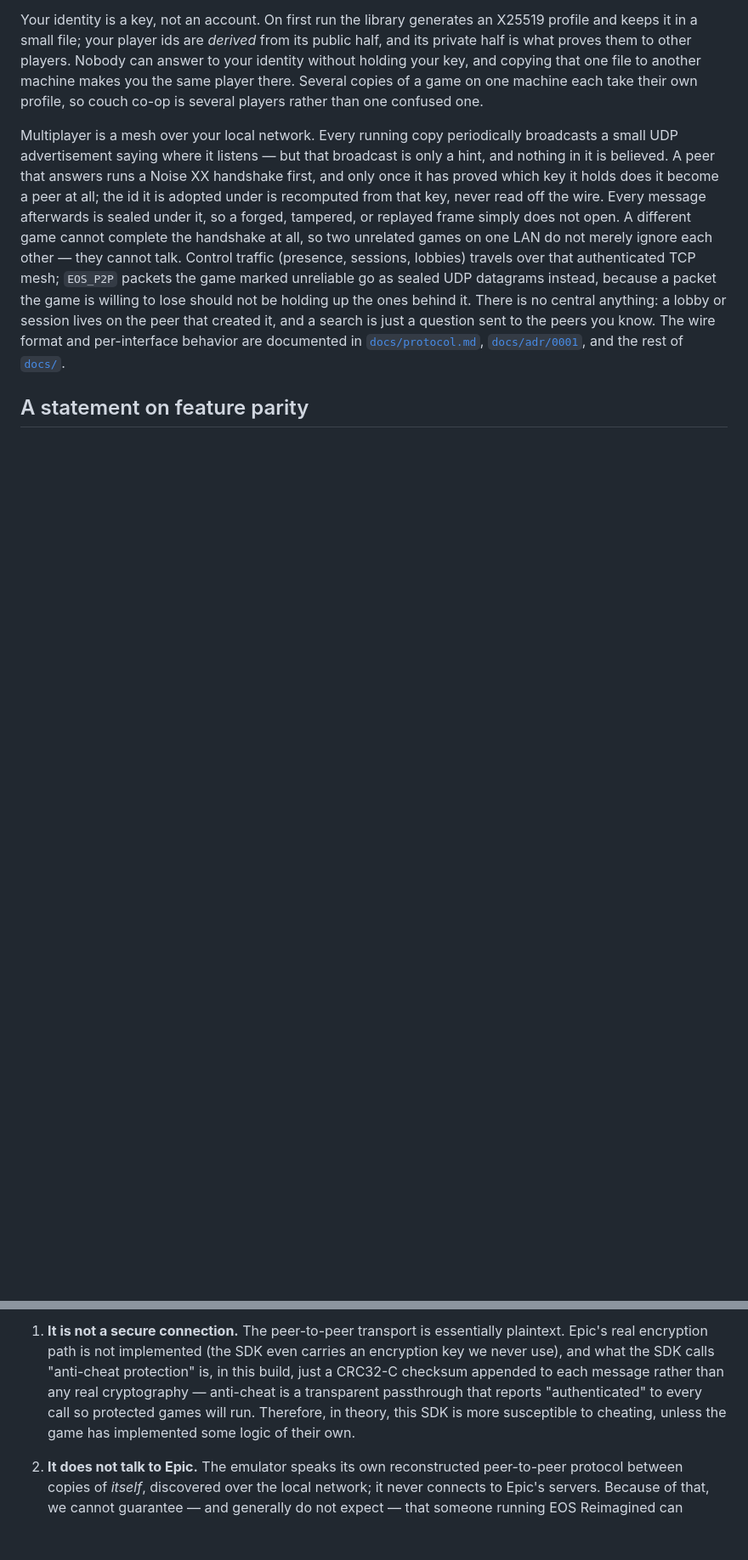
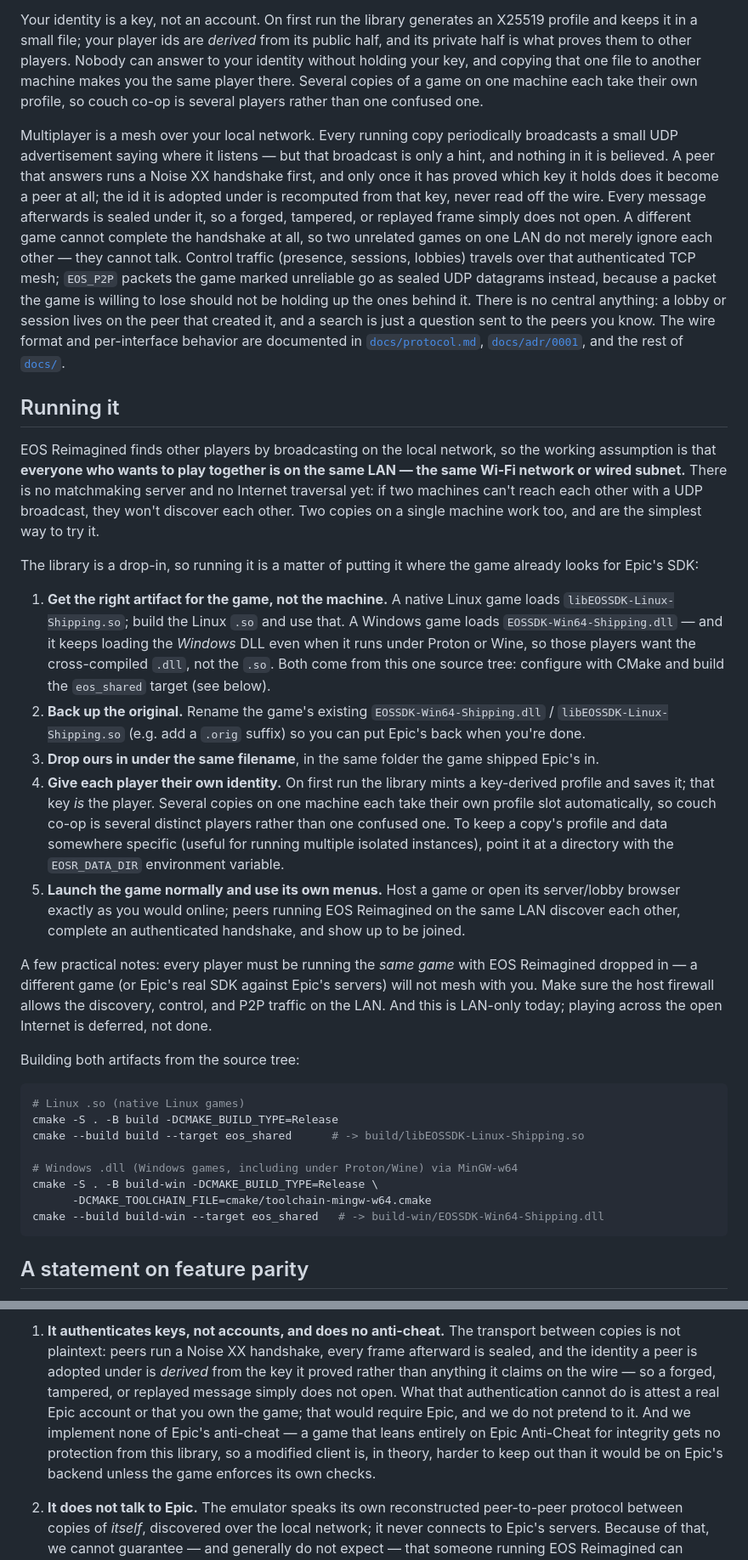
Before and after one commit to anishgoyal1108/EOS-Reimagined, a Markdown page: README.md, 2 parts joined by grey strips. Shown at 85% size. Rendered like a GitHub page; blank space fills up the shorter version.

Commit message:
docs: refresh the README to match what the library actually does
Several claims had gone stale. Friends and UserInfo are implemented now, not
missing. The transport is authenticated and encrypted between peers (Noise XX,
sealed frames), not "essentially plaintext" -- the old security note predated the
authenticated-mesh milestone and contradicted the paragraph above it. Anti-cheat
and the RTC/achievements/stats/storage/commerce interfaces are not passthroughs
or local implementations; they are simply not exported yet, and a game that needs
one will not load until it is built. "Answers every call" is likewise softened:
the library answers what it exports.

Also emphasises, per the coding standard, that the whole library is C++11 and
nothing newer -- deliberately, so it drops in beside the old toolchains EOS games
shipped with -- and adds a "Running it" section: the same-LAN/subnet assumption,
the drop-in steps (right artifact for the game's platform, back up the original,
same filename, per-player key identity, join through the game's own browser), and
the two build commands.

````diff
--- a/README.md
+++ b/README.md
@@ -51,4 +54,31 @@ Your identity is a key, not an account. On first run the library generates an X2
 
 Multiplayer is a mesh over your local network. Every running copy periodically broadcasts a small UDP advertisement saying where it listens — but that broadcast is only a hint, and nothing in it is believed. A peer that answers runs a Noise XX handshake first, and only once it has proved which key it holds does it become a peer at all; the id it is adopted under is recomputed from that key, never read off the wire. Every message afterwards is sealed under it, so a forged, tampered, or replayed frame simply does not open. A different game cannot complete the handshake at all, so two unrelated games on one LAN do not merely ignore each other — they cannot talk. Control traffic (presence, sessions, lobbies) travels over that authenticated TCP mesh; `EOS_P2P` packets the game marked unreliable go as sealed UDP datagrams instead, because a packet the game is willing to lose should not be holding up the ones behind it. There is no central anything: a lobby or session lives on the peer that created it, and a search is just a question sent to the peers you know. The wire format and per-interface behavior are documented in [`docs/protocol.md`](docs/protocol.md), [`docs/adr/0001`](docs/adr/0001-authenticated-mesh-identity.md), and the rest of [`docs/`](docs/).
 
+## Running it
+
+EOS Reimagined finds other players by broadcasting on the local network, so the working assumption is that **everyone who wants to play together is on the same LAN — the same Wi‑Fi network or wired subnet.** There is no matchmaking server and no Internet traversal yet: if two machines can't reach each other with a UDP broadcast, they won't discover each other. Two copies on a single machine work too, and are the simplest way to try it.
+
+The library is a drop-in, so running it is a matter of putting it where the game already looks for Epic's SDK:
+
+1. **Get the right artifact for the game, not the machine.** A native Linux game loads `libEOSSDK-Linux-Shipping.so`; build the Linux `.so` and use that. A Windows game loads `EOSSDK-Win64-Shipping.dll` — and it keeps loading the *Windows* DLL even when it runs under Proton or Wine, so those players want the cross-compiled `.dll`, not the `.so`. Both come from this one source tree: configure with CMake and build the `eos_shared` target (see below).
+2. **Back up the original.** Rename the game's existing `EOSSDK-Win64-Shipping.dll` / `libEOSSDK-Linux-Shipping.so` (e.g. add a `.orig` suffix) so you can put Epic's back when you're done.
+3. **Drop ours in under the same filename**, in the same folder the game shipped Epic's in.
+4. **Give each player their own identity.** On first run the library mints a key-derived profile and saves it; that key *is* the player. Several copies on one machine each take their own profile slot automatically, so couch co-op is several distinct players rather than one confused one. To keep a copy's profile and data somewhere specific (useful for running multiple isolated instances), point it at a directory with the `EOSR_DATA_DIR` environment variable.
+5. **Launch the game normally and use its own menus.** Host a game or open its server/lobby browser exactly as you would online; peers running EOS Reimagined on the same LAN discover each other, complete an authenticated handshake, and show up to be joined.
+
+A few practical notes: every player must be running the *same game* with EOS Reimagined dropped in — a different game (or Epic's real SDK against Epic's servers) will not mesh with you. Make sure the host firewall allows the discovery, control, and P2P traffic on the LAN. And this is LAN-only today; playing across the open Internet is deferred, not done.
+
+Building both artifacts from the source tree:
+
+```sh
+# Linux .so (native Linux games)
+cmake -S . -B build -DCMAKE_BUILD_TYPE=Release
+cmake --build build --target eos_shared      # -> build/libEOSSDK-Linux-Shipping.so
+
+# Windows .dll (Windows games, including under Proton/Wine) via MinGW-w64
+cmake -S . -B build-win -DCMAKE_BUILD_TYPE=Release \
+      -DCMAKE_TOOLCHAIN_FILE=cmake/toolchain-mingw-w64.cmake
+cmake --build build-win --target eos_shared   # -> build-win/EOSSDK-Win64-Shipping.dll
+```
+
 ## A statement on feature parity
@@ -56,5 +86,5 @@ EOS Reimagined is a reverse-engineered stand-in, not a certified replacement, an
 
-1) **It is not a secure connection.** The peer-to-peer transport is essentially plaintext. Epic's real encryption path is not implemented (the SDK even carries an encryption key we never use), and what the SDK calls "anti-cheat protection" is, in this build, just a CRC32-C checksum appended to each message rather than any real cryptography — anti-cheat is a transparent passthrough that reports "authenticated" to every call so protected games will run. Therefore, in theory, this SDK is more susceptible to cheating, unless the game has implemented some logic of their own.
+1) **It authenticates keys, not accounts, and does no anti-cheat.** The transport between copies is not plaintext: peers run a Noise XX handshake, every frame afterward is sealed, and the identity a peer is adopted under is *derived* from the key it proved rather than anything it claims on the wire — so a forged, tampered, or replayed message simply does not open. What that authentication cannot do is attest a real Epic account or that you own the game; that would require Epic, and we do not pretend to it. And we implement none of Epic's anti-cheat — a game that leans entirely on Epic Anti-Cheat for integrity gets no protection from this library, so a modified client is, in theory, harder to keep out than it would be on Epic's backend unless the game enforces its own checks.
 
 2) **It does not talk to Epic.** The emulator speaks its own reconstructed peer-to-peer protocol between copies of *itself*, discovered over the local network; it never connects to Epic's servers. Because of that, we cannot guarantee — and generally do not expect — that someone running EOS Reimagined can matchmake or play with someone running the genuine EOS SDK against Epic's live backend. This is a tool for connecting emulator to emulator, not emulator to Epic. It follows, then, that we do **not** intend to support letting pirated copies slip onto official servers or play alongside legitimate owners (more on this below).
 
````
Also changed, not shown: other parts of README.md (+6 -3 lines).
